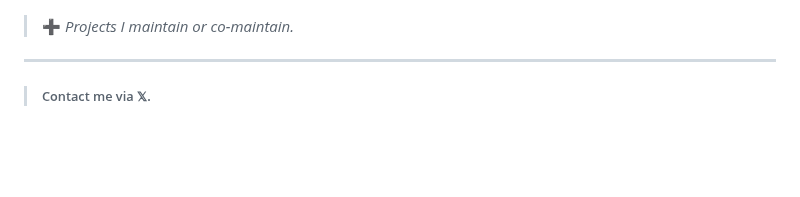
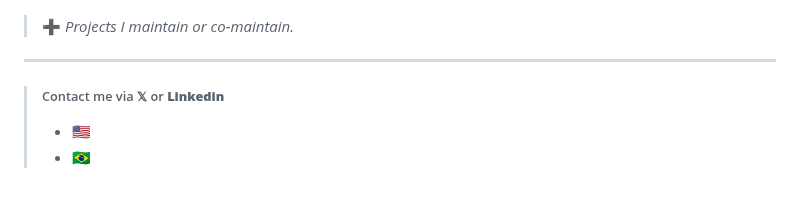
Before and after one commit to wellwelwel/wellwelwel, a Markdown page: README.md, the part around the change. Rendered like a GitHub page; blank space fills up the shorter version.

```diff
--- a/README.md
+++ b/README.md
@@ -61,7 +61,10 @@
 
 ---
 
-> ###### Contact me via **𝕏**.
+> ###### Contact me via **𝕏** or **Linkedin**
+>
+> - 🇺🇸
+> - 🇧🇷
 
 <!--
 ---
```
